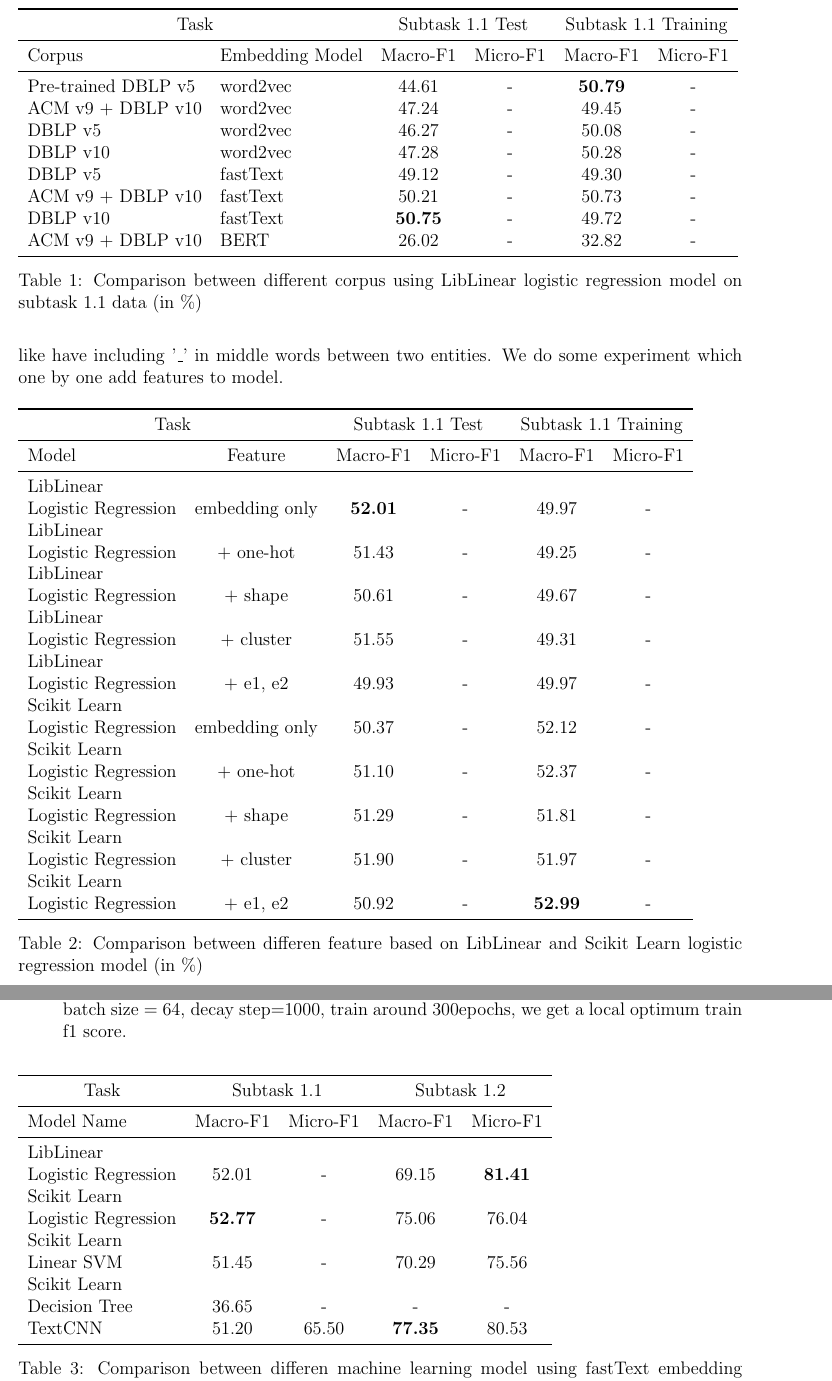
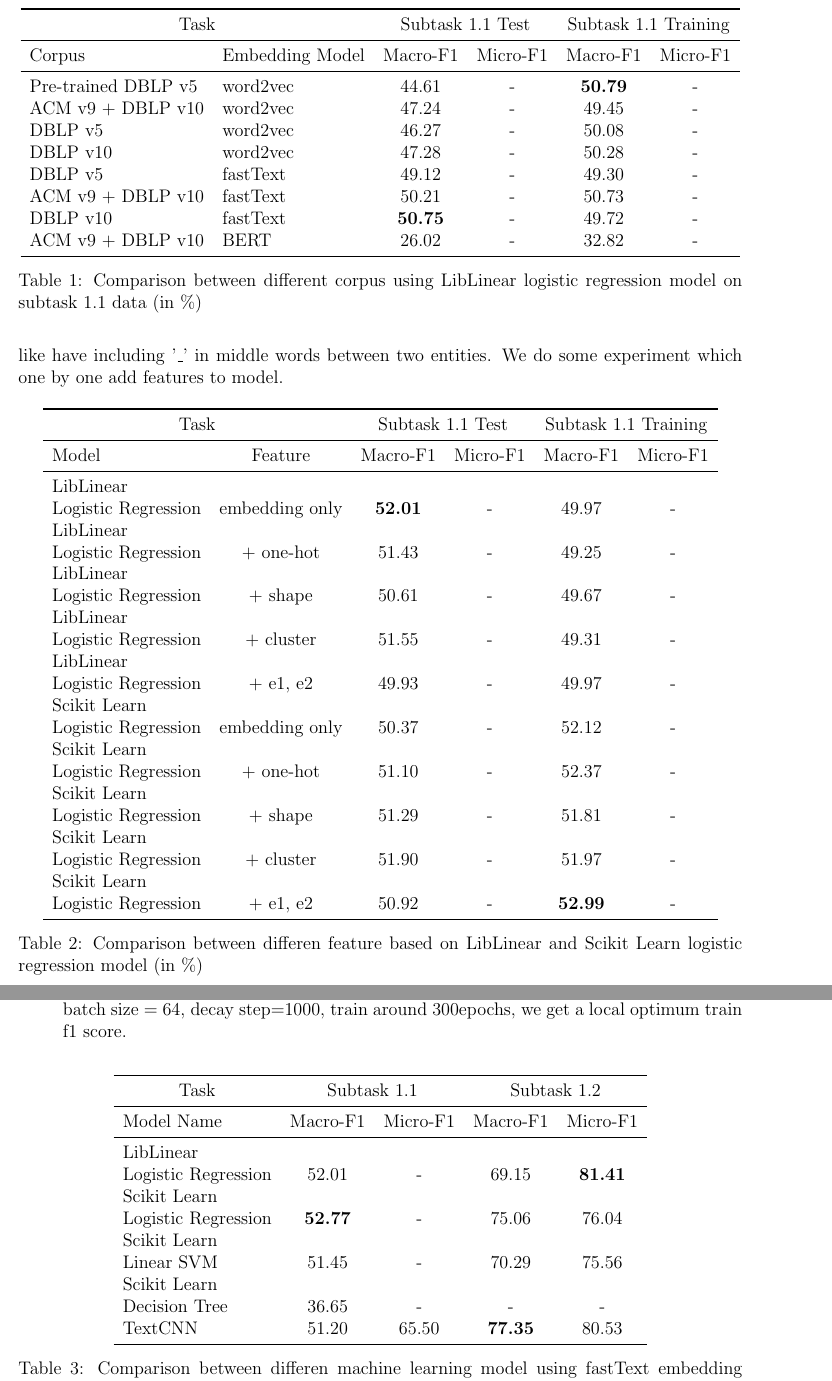
Before and after one commit to pku-nlp-forfun/SemEval2018-Task7-Paper, a LaTeX paper (main.tex, which reads figures/embedding_comp.tex, figures/feature_comp.tex, figures/model_comp.tex): two parts of pages 5 and 6 of 8, joined at a grey line, cut so that both start at the same text. Compiled offline with pdfLaTeX.

Commit message:
😦center table

```diff
--- a/figures/embedding_comp.tex
+++ b/figures/embedding_comp.tex
@@ -1,4 +1,5 @@
 \begin{table}[htbp!] % here top bottom page (! = remove further restrictions)
+    \centering
     \begin{tabular}{llcccc}
     \toprule
         \multicolumn{2}{c}{Task}          & \multicolumn{2}{c}{Subtask 1.1 Test} & \multicolumn{2}{c}{Subtask 1.1 Training} \\
--- a/figures/feature_comp.tex
+++ b/figures/feature_comp.tex
@@ -1,4 +1,5 @@
 \begin{table}[htbp!] % here top bottom page (! = remove further restrictions)
+    \centering
     \begin{tabular}{lccccc}
     \toprule
         \multicolumn{2}{c}{Task}                            & \multicolumn{2}{c}{Subtask 1.1 Test}  & \multicolumn{2}{c}{Subtask 1.1 Training} \\
--- a/figures/model_comp.tex
+++ b/figures/model_comp.tex
@@ -1,4 +1,5 @@
 \begin{table}[htbp!] % here top bottom page (! = remove further restrictions)
+    \centering
     \begin{tabular}{lcccc}
     \toprule
         \multicolumn{1}{c}{Task}           & \multicolumn{2}{c}{Subtask 1.1}    & \multicolumn{2}{c}{Subtask 1.2}    \\
```
Also changed, not shown: figures/imbalance_data.tex (+1 -0 lines), figures/pad_position.tex (+1 -0 lines).
